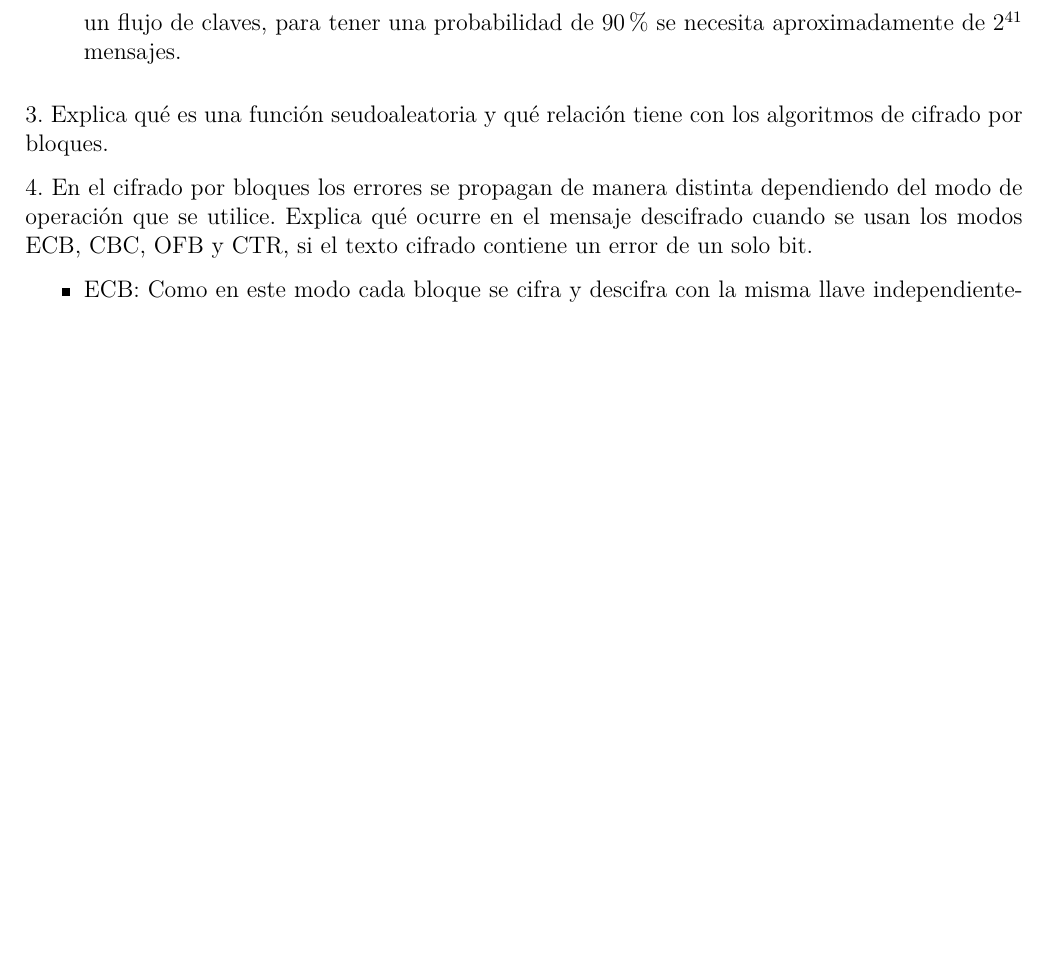
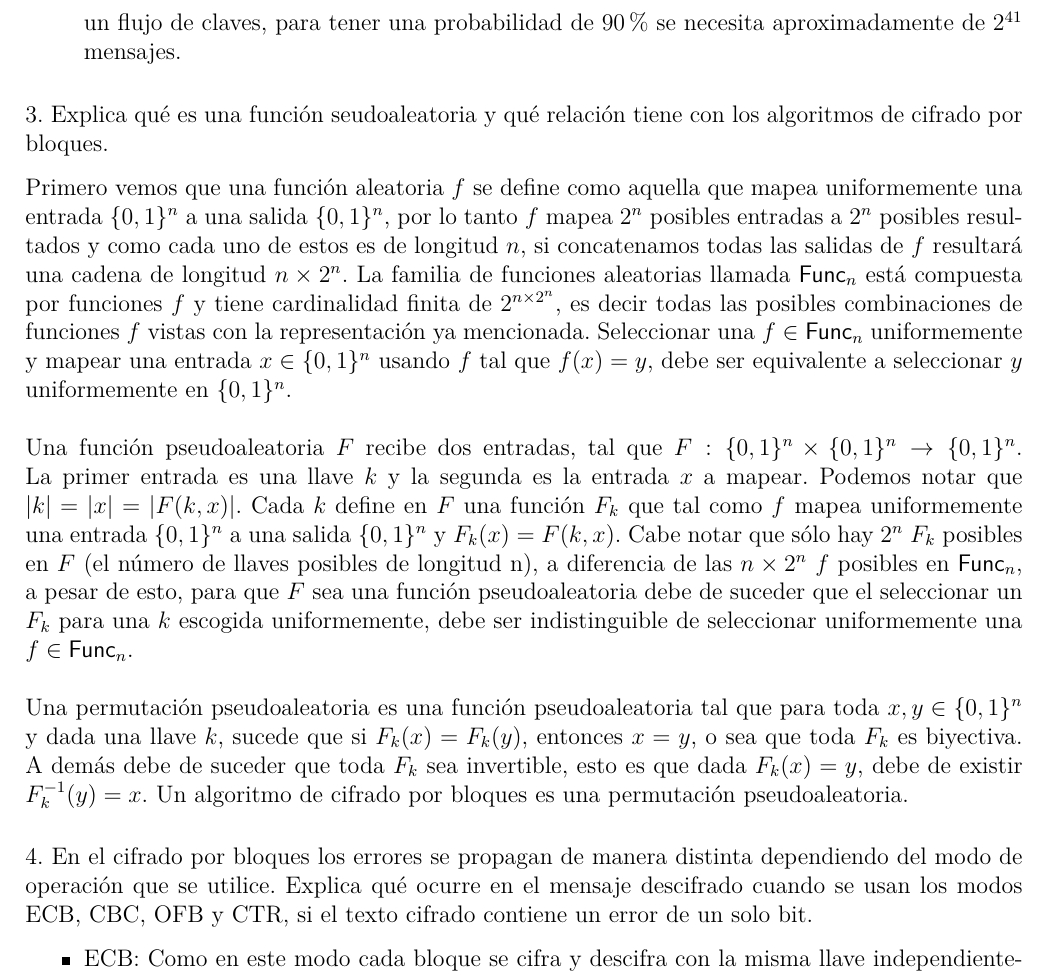
Before and after one commit to andreagonz/cripto-tareas, a LaTeX problem sheet (tareas/tarea3/tarea3.tex): part of page 2 of 2 before the commit and part of page 2 of 3 after it, cut so that both start at the same text, the shorter picture padded with empty space. Compiled offline with pdfLaTeX.

Commit message:
ejercicio 3

```diff
--- a/tareas/tarea3/tarea3.tex
+++ b/tareas/tarea3/tarea3.tex
@@ -49,7 +49,11 @@ Para recuperar el mensaje tiene que calcular $m = RC4(s \parallel k) \oplus c$
 \end{enumerate}
 
 \subsubsection*{3. Explica qué es una función seudoaleatoria y qué relación tiene con los algoritmos de cifrado por bloques.}
+Primero vemos que una función aleatoria $f$ se define como aquella que mapea uniformemente una entrada $\{0, 1\}^n$ a una salida $\{0, 1\}^n$, por lo tanto $f$ mapea $2^n$ posibles entradas a $2^n$ posibles resultados y como cada uno de estos es de longitud $n$, si concatenamos todas las salidas de $f$ resultará una cadena de longitud $n \times 2^n$. La familia de funciones aleatorias llamada $\textsf{Func}_n$ está compuesta por funciones $f$ y tiene cardinalidad finita de $2^{n\times2^n}$, es decir todas las posibles combinaciones de funciones $f$ vistas con la representación ya mencionada. Seleccionar una $f \in \textsf{Func}_n$ uniformemente  y mapear una entrada $x \in \{0, 1\}^n$ usando $f$ tal que $f(x) = y$, debe ser equivalente a seleccionar $y$ uniformemente en $\{0, 1\}^n$. \\
 
+Una función pseudoaleatoria $F$ recibe dos entradas, tal que $F : \{0, 1\}^n \times \{0, 1\}^n \rightarrow \{0, 1\}^n$. La primer entrada es una llave $k$ y la segunda es la entrada $x$ a mapear. Podemos notar que $|k| = |x| = |F(k,x)|$. Cada $k$ define en $F$ una función $F_k$ que tal como $f$ mapea uniformemente una entrada $\{0, 1\}^n$ a una salida $\{0, 1\}^n$ y $F_k(x) = F(k, x)$. Cabe notar que sólo hay $2^n$ $F_k$ posibles en $F$ (el número de llaves posibles de longitud n), a diferencia de las $n\times2^n$ $f$ posibles en $\textsf{Func}_n$, a pesar de esto, para que $F$ sea una función pseudoaleatoria debe de suceder que el seleccionar un $F_k$ para una $k$ escogida uniformemente, debe ser indistinguible de seleccionar uniformemente una $f \in \textsf{Func}_n$. \\
+
+Una permutación pseudoaleatoria es una función pseudoaleatoria tal que para toda $x, y \in \{0, 1\}^n$ y dada una llave $k$, sucede que si $F_k(x) = F_k(y)$, entonces $x = y$, o sea que toda $F_k$ es biyectiva. A demás debe de suceder que toda $F_k$ sea invertible, esto es que dada $F_k(x) = y$, debe de existir $F_k^{-1}(y) = x$. Un algoritmo de cifrado por bloques es una permutación pseudoaleatoria.
 
 \subsubsection*{4. En el cifrado por bloques los errores se propagan de manera distinta dependiendo del modo de operación que se utilice. Explica qué ocurre en el mensaje descifrado cuando se usan los modos ECB, CBC, OFB y CTR, si el texto cifrado contiene un error de un solo bit.}
 \begin{itemize}
```
